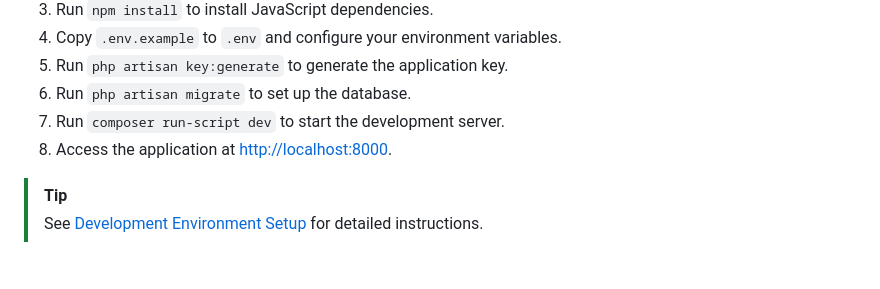
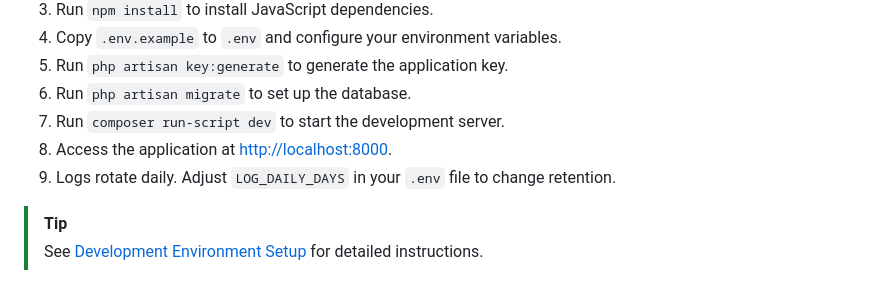
Before and after one commit to McNamara84/ladis, a Markdown page: README.md, the part around the change. Drawn GitHub-style.

Commit message:
Add log rotation info to Quick Start in README
Added a note about daily log rotation and how to adjust log retention using the LOG_DAILY_DAYS variable in the .env file.

```diff
--- a/README.md
+++ b/README.md
@@ -72,6 +72,7 @@ Follow these steps to set up the development environment:
 6. Run `php artisan migrate` to set up the database.
 7. Run `composer run-script dev` to start the development server.
 8. Access the application at [http://localhost:8000](http://localhost:8000).
+9. Logs rotate daily. Adjust `LOG_DAILY_DAYS` in your `.env` file to change retention.
 
 > [!TIP]
 > See [Development Environment Setup](https://github.com/McNamara84/cleanup-laser-database/wiki/Development-Environment-Setup) for detailed instructions.
```
